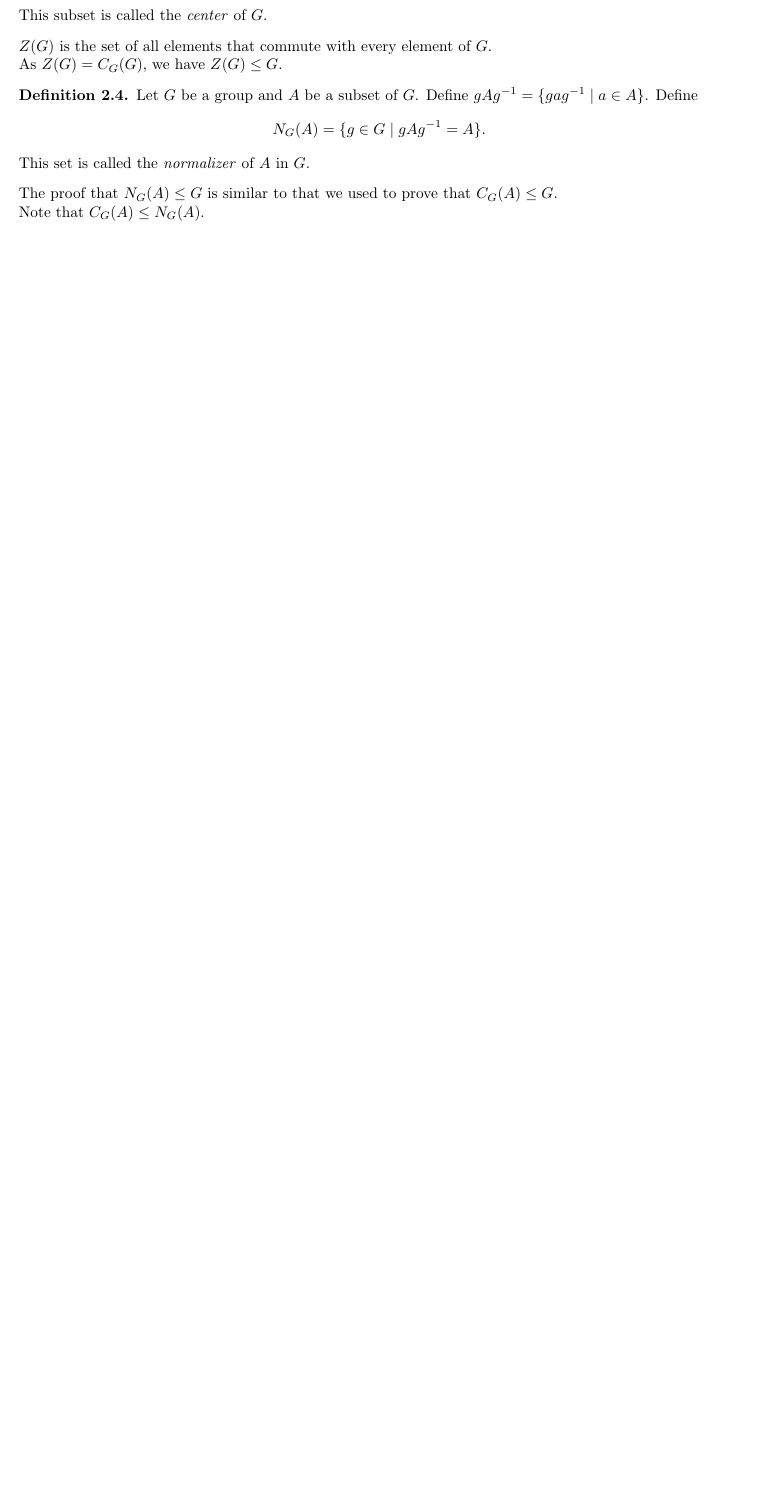
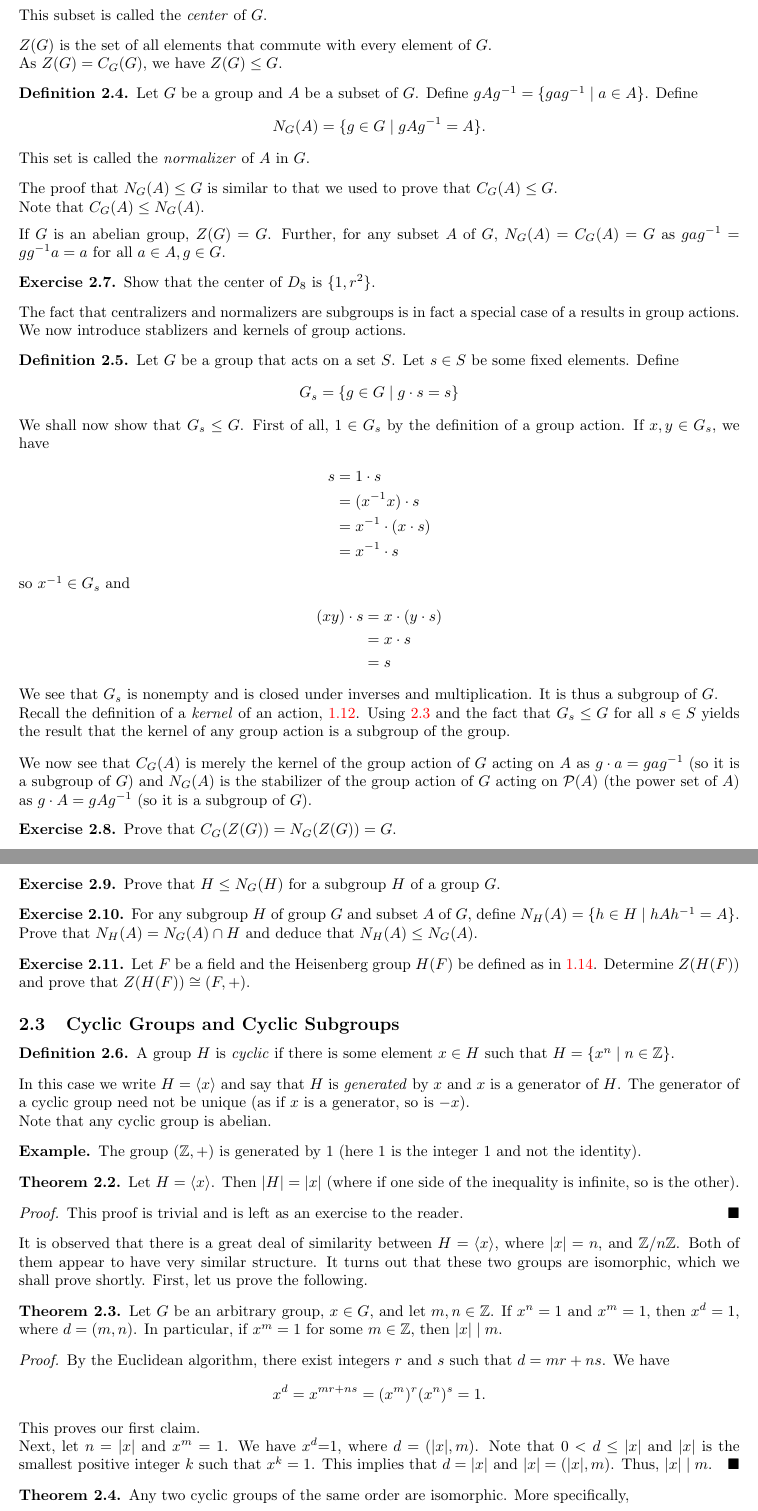
Before and after one commit to AkashCherukuri/Group-Theory, a LaTeX document (main.tex, which reads subgroups.tex): part of page 9 of 14 before the commit and two parts of pages 9 and 10 of 15 after it, the two joined at a grey line, cut so that both start at the same text, the shorter picture padded with empty space. Compiled offline with pdfLaTeX.

Commit message:
cyclic isomorphism (without proof)

```diff
--- a/subgroups.tex
+++ b/subgroups.tex
@@ -87,4 +92,100 @@ The proof that $N_G(A)\leq G$ is similar to that we used to prove that $C_G(A)\l
 
 Note that $C_G(A)\leq N_G(A)$.
 
+\vspace{2mm}
+If $G$ is an abelian group, $Z(G)=G$. Further, for any subset $A$ of $G$, $N_G(A)=C_G(A)=G$ as $gag^{-1}=gg^{-1}a=a$ for all $a\in A, g\in G$.
+
+\begin{exercise}
+    Show that the center of $D_8$ is $\{1,r^2\}$.
+\end{exercise}
+
+The fact that centralizers and normalizers are subgroups is in fact a special case of a results in group actions.
+
+We now introduce stablizers and kernels of group actions.
+
+\begin{definition}
+    Let $G$ be a group that acts on a set $S$. Let $s\in S$ be some fixed elements. Define
+    $$G_s=\{g\in G\mid g\cdot s=s\}$$
+\end{definition}
+
+We shall now show that $G_s\leq G$. First of all, $1\in G_s$ by the definition of a group action. If $x,y\in G_s$, we have
+\begin{align*}
+    s &= 1\cdot s \\
+      &= (x^{-1}x)\cdot s \\
+      &= x^{-1}\cdot (x\cdot s) \\
+      &= x^{-1}\cdot s
+\end{align*}
+so $x^{-1}\in G_s$ and
+\begin{align*}
+    (xy)\cdot s &= x\cdot(y\cdot s) \\
+                &= x\cdot s \\
+                &= s
+\end{align*}
+We see that $G_s$ is nonempty and is closed under inverses and multiplication. It is thus a subgroup of $G$.
+
+Recall the definition of a \textit{kernel} of an action, \ref{defKerGrpAc}. Using \ref{subgrIntersubgr} and the fact that $G_s\leq G$ for all $s\in S$ yields the result that the kernel of any group action is a subgroup of the group.
+
+\vspace{3mm}
+We now see that $C_G(A)$ is merely the kernel of the group action of $G$ acting on $A$ as $g\cdot a= gag^{-1}$ (so it is a subgroup of $G$) and $N_G(A)$ is the stabilizer of the group action of $G$ acting on $\mathcal{P}(A)$ (the power set of $A$) as $g\cdot A=gAg^{-1}$ (so it is a subgroup of $G$).
+
+\begin{exercise}
+    Prove that $C_G(Z(G))=N_G(Z(G))=G$.
+\end{exercise}
+
+\begin{exercise}
+    Prove that $H\leq N_G(H)$ for a subgroup $H$ of a group $G$.
+\end{exercise}
+
+\begin{exercise}
+    For any subgroup $H$ of group $G$ and subset $A$ of $G$, define $N_H(A)=\{h\in H\mid hAh^{-1}=A\}$. Prove that $N_H(A)=N_G(A)\cap H$ and deduce that $N_H(A)\leq N_G(A)$.
+\end{exercise}
+
+\begin{exercise}
+    Let $F$ be a field and the Heisenberg group $H(F)$ be defined as in \ref{defOfHeisenbergGrp}. Determine $Z(H(F))$ and prove that $Z(H(F))\cong (F,+)$.
+\end{exercise}
+
+\subsection{Cyclic Groups and Cyclic Subgroups}
+
+\begin{definition}
+    A group $H$ is \textit{cyclic} if there is some element $x\in H$ such that $H=\{x^n\mid n\in\mathbb{Z}\}$.
+\end{definition}
+
+In this case we write $H=\langle x\rangle$ and say that $H$ is \textit{generated} by $x$ and $x$ is a generator of $H$. The generator of a cyclic group need not be unique (as if $x$ is a generator, so is $-x$).
+
+Note that any cyclic group is abelian.
+
+\begin{example}
+    The group $(\mathbb{Z},+)$ is generated by $1$ (here $1$ is the integer $1$ and not the identity).
+\end{example}
+
+\begin{theorem}
+    Let $H=\langle x\rangle$. Then $|H|=|x|$ (where if one side of the inequality is infinite, so is the other).
+\end{theorem}
+
+\begin{proof}
+    This proof is trivial and is left as an exercise to the reader.
+\end{proof}
+
+It is observed that there is a great deal of similarity between $H=\langle x\rangle$, where $|x|=n$, and $\mathbb{Z}/n\mathbb{Z}$. Both of them appear to have very similar structure. It turns out that these two groups are isomorphic, which we shall prove shortly. First, let us prove the following.
+
+\begin{theorem}
+    Let $G$ be an arbitrary group, $x\in G$, and let $m,n\in\mathbb{Z}$. If $x^n=1$ and $x^m=1$, then $x^d=1$, where $d=(m,n)$. In particular, if $x^m=1$ for some $m\in\mathbb{Z}$, then $|x|\mid m$.
+\end{theorem}
+
+\begin{proof}
+    By the Euclidean algorithm, there exist integers $r$ and $s$ such that $d=mr+ns$. We have
+    $$x^d=x^{mr+ns}=(x^m)^r(x^n)^s=1.$$
+    This proves our first claim.
+
+    Next, let $n=|x|$ and $x^m=1$. We have $x^d$=1, where $d=(|x|,m)$. Note that $0<d\leq |x|$ and $|x|$ is the smallest positive integer $k$ such that $x^k=1$. This implies that $d=|x|$ and $|x|=(|x|,m)$. Thus, $|x|\mid m$.
+\end{proof}
+
+\begin{theorem}
+    Any two cyclic groups of the same order are isomorphic. More specifically,
+    \begin{enumerate}
+        \item if $n\in\mathbb{Z}^+$ and $H=\langle x\rangle$ and $K=\langle y\rangle$ are both of order $n$, $H\cong K$.
+        \item if $\langle x\rangle$ is an infinite cyclic group, $(\mathbb{Z},+)\cong\langle x\rangle$.
+    \end{enumerate}
+\end{theorem}
+
 \clearpage
```
Also changed, not shown: introToGroups.tex (+8 -1 lines), subgroups.tex (7 more changed lines).
